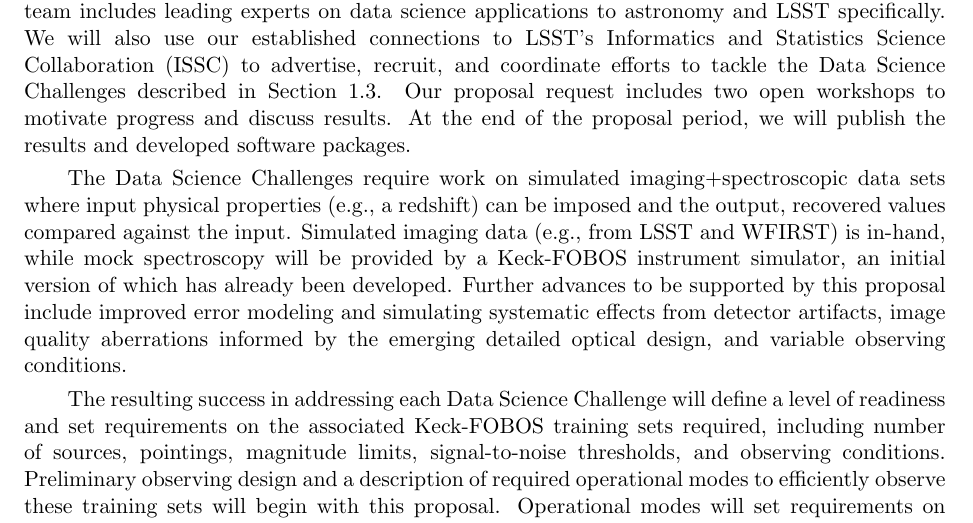
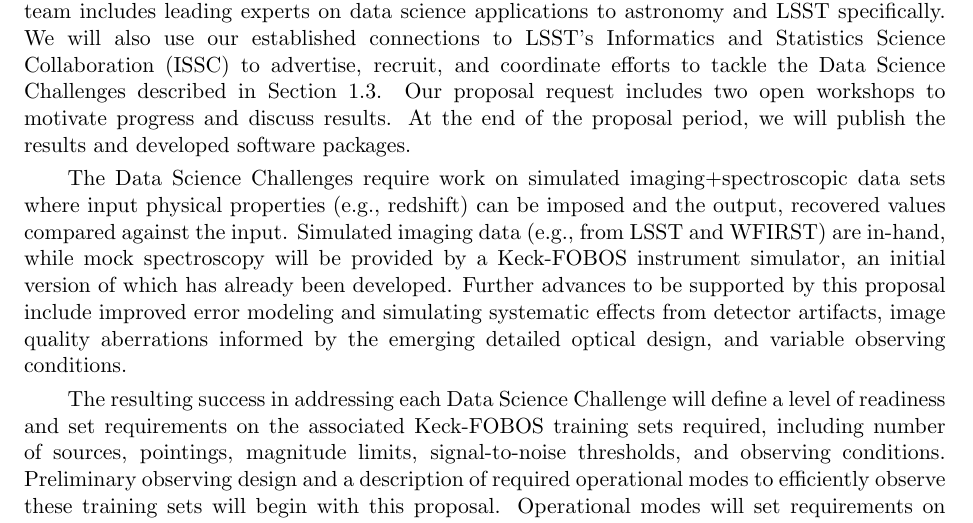
Before and after one commit to rmrastro/docs, a LaTeX paper (proposals/NSFMSRI_2019/main.tex): part of page 9 of 22, cut so that both start at the same text. Compiled offline with pdfLaTeX.

Commit message:
training sets

```diff
--- a/proposals/NSFMSRI_2019/main.tex
+++ b/proposals/NSFMSRI_2019/main.tex
@@ -767,8 +767,8 @@ request includes two open workshops to motivate progress and discuss results. At
 will publish the results and developed software packages.
 
 The Data Science Challenges require work on simulated imaging$+$spectroscopic data sets where input physical properties
-(e.g., a redshift) can be imposed and the output, recovered values compared against the input.  Simulated imaging data
-(e.g., from LSST and WFIRST) is in-hand, while mock spectroscopy will be provided by a Keck-FOBOS instrument simulator,
+(e.g., redshift) can be imposed and the output, recovered values compared against the input.  Simulated imaging data
+(e.g., from LSST and WFIRST) are in-hand, while mock spectroscopy will be provided by a Keck-FOBOS instrument simulator,
 an initial version of which has already been developed.  Further advances to be supported by this proposal include
 improved error modeling and simulating systematic effects from detector artifacts, image quality aberrations informed
 by the emerging detailed optical design, and variable observing conditions.
```
